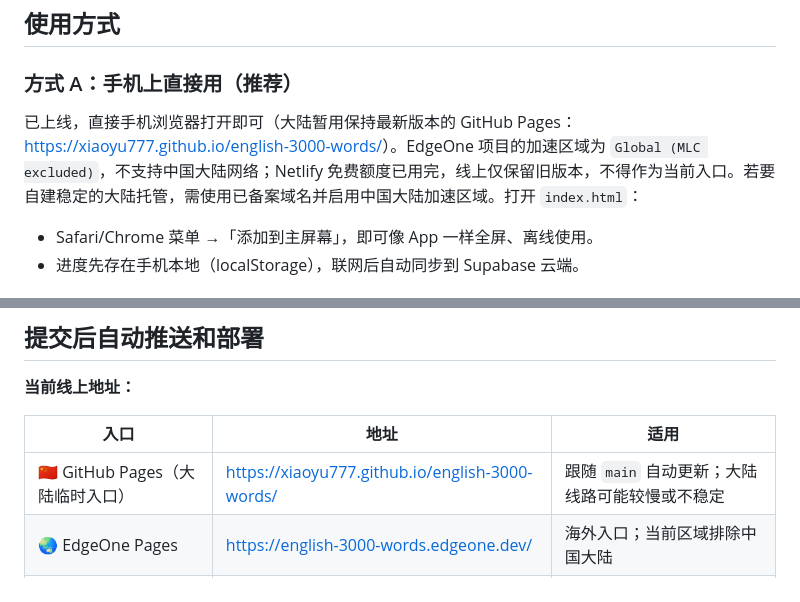
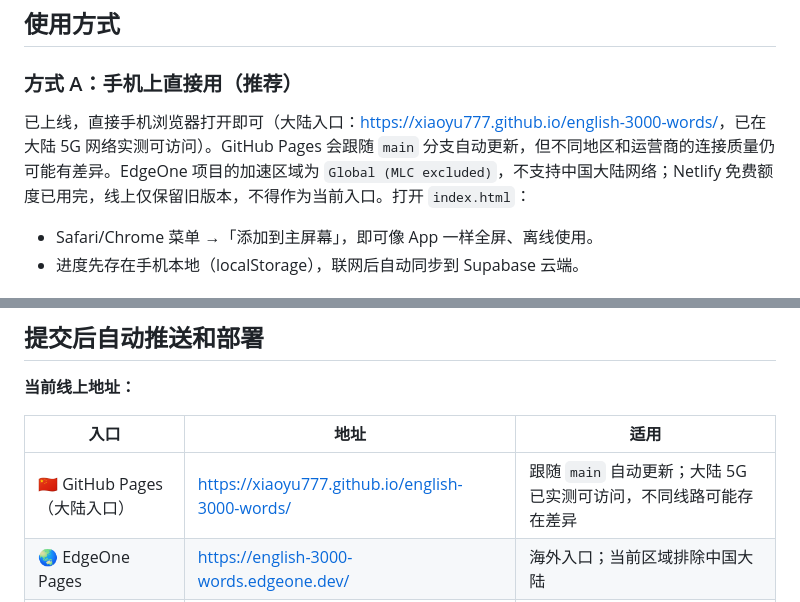
Before and after one commit to xiaoyu777/english-3000-words, a Markdown page: README.md, 2 parts joined by grey strips. Drawn GitHub-style.

Commit message:
docs: confirm GitHub Pages mainland access

```diff
--- a/README.md
+++ b/README.md
@@ -46,7 +46,7 @@
 ## 使用方式
 
 ### 方式 A：手机上直接用（推荐）
-已上线，直接手机浏览器打开即可（大陆暂用保持最新版本的 GitHub Pages：<https://xiaoyu777.github.io/english-3000-words/>）。EdgeOne 项目的加速区域为 `Global (MLC excluded)`，不支持中国大陆网络；Netlify 免费额度已用完，线上仅保留旧版本，不得作为当前入口。若要自建稳定的大陆托管，需使用已备案域名并启用中国大陆加速区域。打开 `index.html`：
+已上线，直接手机浏览器打开即可（大陆入口：<https://xiaoyu777.github.io/english-3000-words/>，已在大陆 5G 网络实测可访问）。GitHub Pages 会跟随 `main` 分支自动更新，但不同地区和运营商的连接质量仍可能有差异。EdgeOne 项目的加速区域为 `Global (MLC excluded)`，不支持中国大陆网络；Netlify 免费额度已用完，线上仅保留旧版本，不得作为当前入口。打开 `index.html`：
 - Safari/Chrome 菜单 →「添加到主屏幕」，即可像 App 一样全屏、离线使用。
 - 进度先存在手机本地（localStorage），联网后自动同步到 Supabase 云端。
 
@@ -107,7 +107,7 @@ English-3000-words/
 
 | 入口 | 地址 | 适用 |
 |---|---|---|
-| 🇨🇳 GitHub Pages（大陆临时入口） | <https://xiaoyu777.github.io/english-3000-words/> | 跟随 `main` 自动更新；大陆线路可能较慢或不稳定 |
+| 🇨🇳 GitHub Pages（大陆入口） | <https://xiaoyu777.github.io/english-3000-words/> | 跟随 `main` 自动更新；大陆 5G 已实测可访问，不同线路可能存在差异 |
 | 🌏 EdgeOne Pages | <https://english-3000-words.edgeone.dev/> | 海外入口；当前区域排除中国大陆 |
 | ⛔ Netlify | <https://english-3000-words.netlify.app/> | 额度已用完，停止更新，仅保留旧版本 |
 
```
